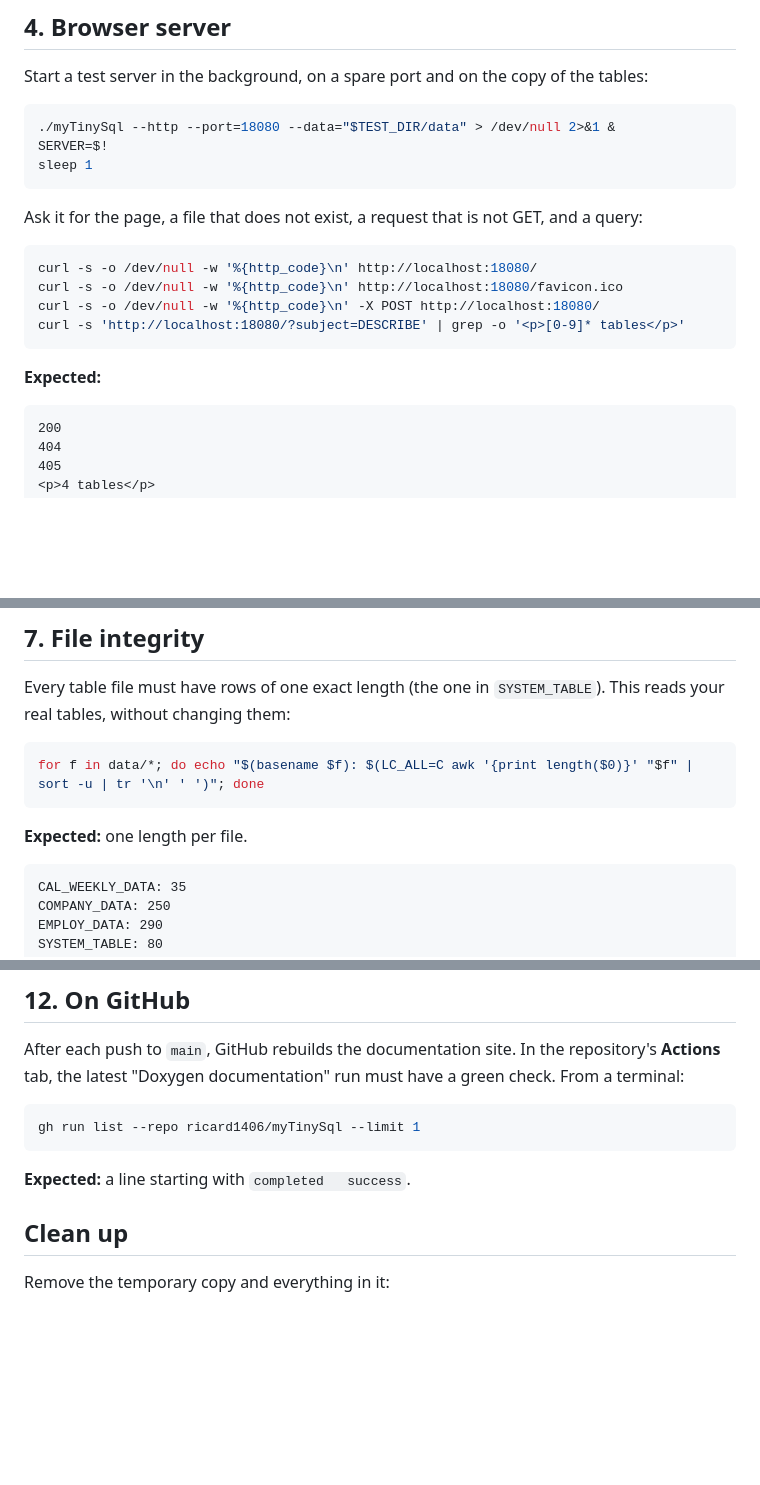
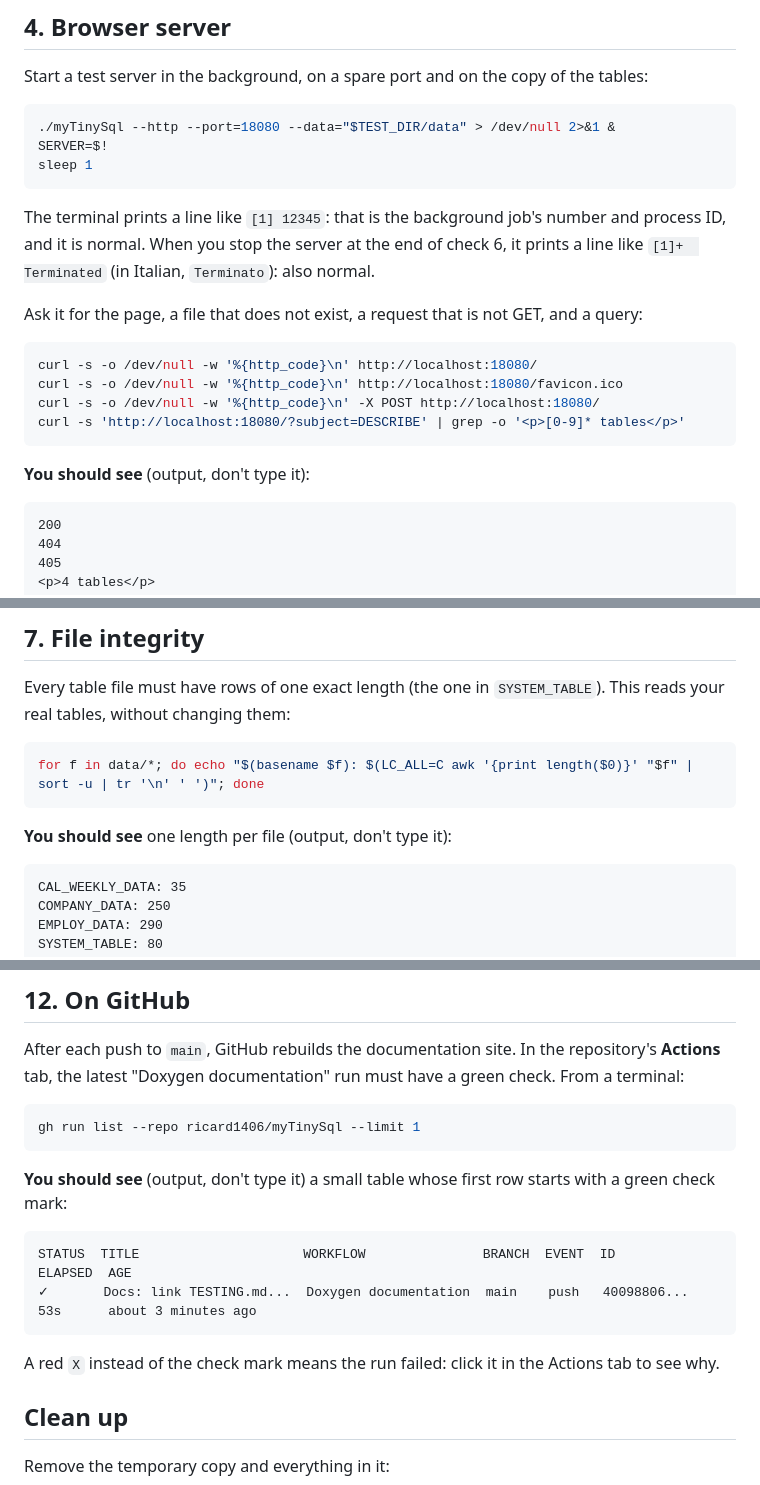
Before and after one commit to ricard1406/myTinySql, a Markdown page: TESTING.md, 3 parts joined by grey strips. Rendered like a GitHub page; blank space fills up the shorter version.

````diff
--- a/TESTING.md
+++ b/TESTING.md
@@ -141,6 +166,10 @@ SERVER=$!
 sleep 1
 ```
 
+The terminal prints a line like `[1] 12345`: that is the background job's number and process ID, and it
+is normal. When you stop the server at the end of check 6, it prints a line like `[1]+  Terminated` (in
+Italian, `Terminato`): also normal.
+
 Ask it for the page, a file that does not exist, a request that is not GET, and a query:
 
 ```bash
@@ -150,9 +179,9 @@ curl -s -o /dev/null -w '%{http_code}\n' -X POST http://localhost:18080/
 curl -s 'http://localhost:18080/?subject=DESCRIBE' | grep -o '<p>[0-9]* tables</p>'
 ```
 
-**Expected:**
+**You should see** (output, don't type it):
 
-```
+```text
 200
 404
 405
@@ -238,9 +269,9 @@ tables, without changing them:
 for f in data/*; do echo "$(basename $f): $(LC_ALL=C awk '{print length($0)}' "$f" | sort -u | tr '\n' ' ')"; done
 ```
 
-**Expected:** one length per file.
+**You should see** one length per file (output, don't type it):
 
-```
+```text
 CAL_WEEKLY_DATA: 35
 COMPANY_DATA: 250
 EMPLOY_DATA: 290
@@ -345,7 +376,14 @@ the latest "Doxygen documentation" run must have a green check. From a terminal:
 gh run list --repo ricard1406/myTinySql --limit 1
 ```
 
-**Expected:** a line starting with `completed	success`.
+**You should see** (output, don't type it) a small table whose first row starts with a green check mark:
+
+```text
+STATUS  TITLE                     WORKFLOW               BRANCH  EVENT  ID           ELAPSED  AGE
+✓       Docs: link TESTING.md...  Doxygen documentation  main    push   40098806...  53s      about 3 minutes ago
+```
+
+A red `X` instead of the check mark means the run failed: click it in the Actions tab to see why.
 
 ## Clean up
 
````
Also changed, not shown: other parts of TESTING.md (+55 -27 lines).
